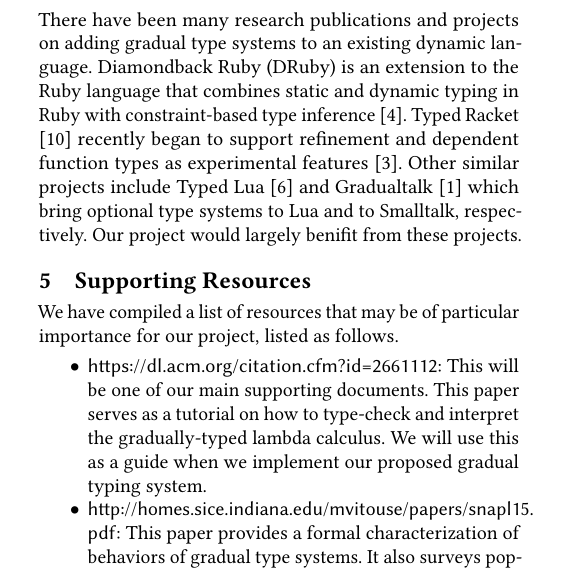
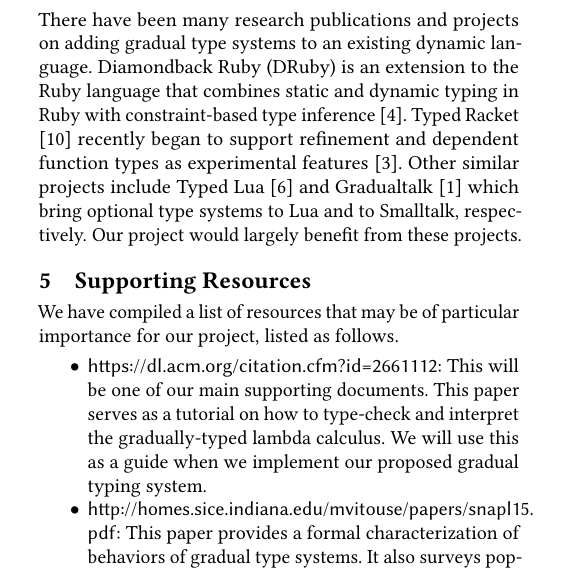
Before and after one commit to yuchong-pan/gradual-octave, a LaTeX paper (project-proposal/project-proposal.tex, which reads project-proposal/project-proposal-body.tex): part of one column of page 2 of 3, cut so that both start at the same text. Compiled offline with pdfLaTeX.

Commit message:
Fixed a typo in project proposal

```diff
--- a/project-proposal/project-proposal-body.tex
+++ b/project-proposal/project-proposal-body.tex
@@ -117,7 +117,7 @@
 function types as experimental features \cite{racket2017refinement}. Other
 similar projects include Typed Lua \cite{maidl2014typed} and Gradualtalk
 \cite{allende2014gradual} which bring optional type systems to Lua and to
-Smalltalk, respectively. Our project would largely benifit from these projects.
+Smalltalk, respectively. Our project would largely benefit from these projects.
 
 \section{Supporting Resources}
 \label{sec-supporting-resources}
```
Also changed, not shown: project-proposal/project-proposal.pdf.
